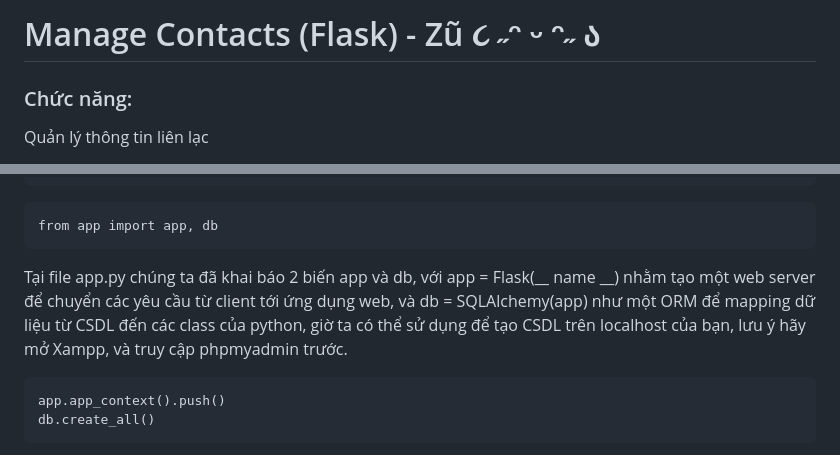
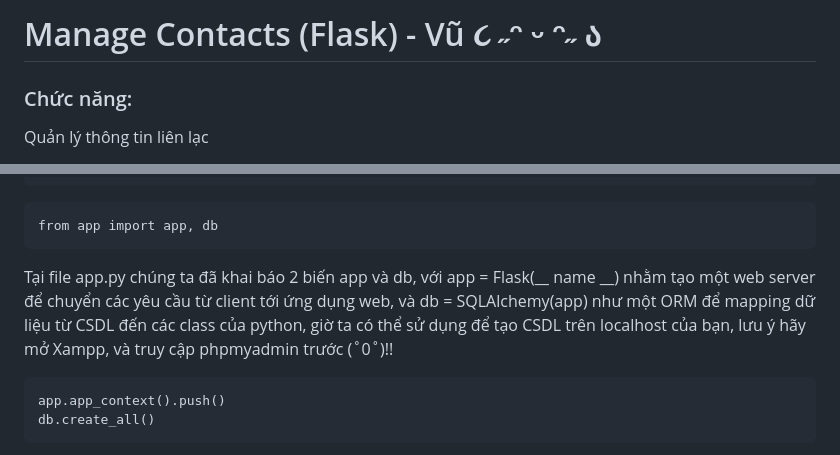
Before and after one commit to TDMVu18/Manage_Flask, a Markdown page: README.md, 2 parts joined by grey strips. GitHub-like rendering.

````diff
--- a/README.md
+++ b/README.md
@@ -1,4 +1,4 @@
-# Manage Contacts (Flask) - Zũ ૮ ˶ᵔ ᵕ ᵔ˶ ა
+# Manage Contacts (Flask) - Vũ ૮ ˶ᵔ ᵕ ᵔ˶ ა
 ### Chức năng: ###
    Quản lý thông tin liên lạc
 
@@ -64,7 +64,7 @@ Tiếp theo, để app có thể làm việc, thêm, xóa, sửa, lấy dữ li
    ```
    from app import app, db
    ```
-Tại file app.py chúng ta đã khai báo 2 biến app và db, với app = Flask(__ name __) nhằm tạo một web server để chuyển các yêu cầu từ client tới ứng dụng web, và db = SQLAlchemy(app) như một ORM để mapping dữ liệu từ CSDL đến các class của python, giờ ta có thể sử dụng để tạo CSDL trên localhost của bạn, lưu ý hãy mở Xampp, và truy cập phpmyadmin trước.
+Tại file app.py chúng ta đã khai báo 2 biến app và db, với app = Flask(__ name __) nhằm tạo một web server để chuyển các yêu cầu từ client tới ứng dụng web, và db = SQLAlchemy(app) như một ORM để mapping dữ liệu từ CSDL đến các class của python, giờ ta có thể sử dụng để tạo CSDL trên localhost của bạn, lưu ý hãy mở Xampp, và truy cập phpmyadmin trước (˚0˚)!!
    ```
    app.app_context().push()
    db.create_all()
````
Also changed, not shown: other parts of README.md (+2 -2 lines).
